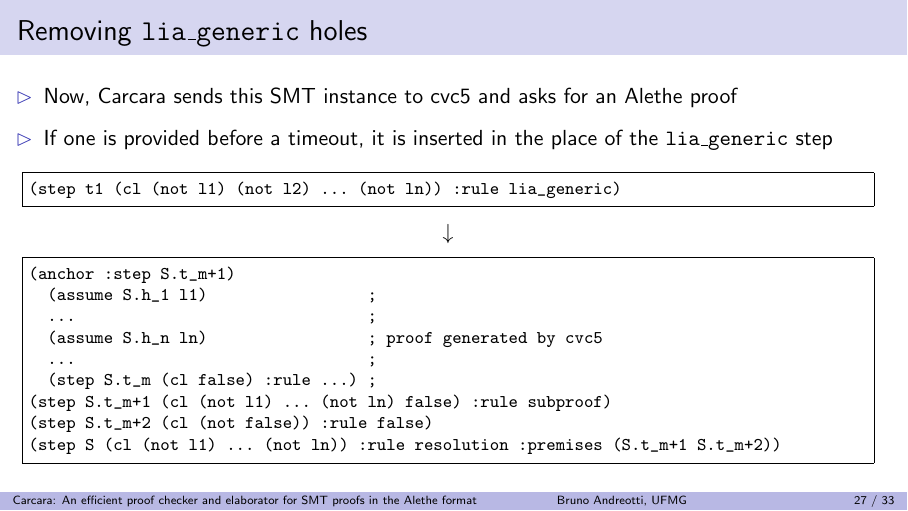
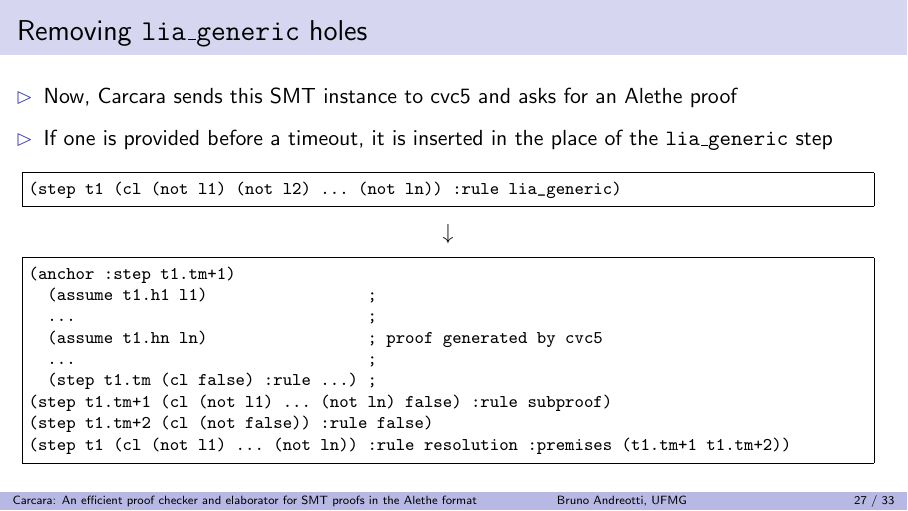
Before and after one commit to bpandreotti/carcara-talk, LaTeX slides (talk.tex): page 34 of 41. Compiled offline with pdfLaTeX.

Commit message:
Fix indices in elaboration example

```diff
--- a/talk.tex
+++ b/talk.tex
@@ -1078,15 +1078,15 @@ proofs in the Alethe format}
   \end{minted}
   $$\downarrow$$
   \begin{minted}[autogobble, fontsize=\footnotesize, frame=single]{smtlib2.py -x}
-    (anchor :step S.t_m+1)
-      (assume S.h_1 l1)                 ;
+    (anchor :step t1.tm+1)
+      (assume t1.h1 l1)                 ;
       ...                               ;
-      (assume S.h_n ln)                 ; proof generated by cvc5
+      (assume t1.hn ln)                 ; proof generated by cvc5
       ...                               ;
-      (step S.t_m (cl false) :rule ...) ;
-    (step S.t_m+1 (cl (not l1) ... (not ln) false) :rule subproof)
-    (step S.t_m+2 (cl (not false)) :rule false)
-    (step S (cl (not l1) ... (not ln)) :rule resolution :premises (S.t_m+1 S.t_m+2))
+      (step t1.tm (cl false) :rule ...) ;
+    (step t1.tm+1 (cl (not l1) ... (not ln) false) :rule subproof)
+    (step t1.tm+2 (cl (not false)) :rule false)
+    (step t1 (cl (not l1) ... (not ln)) :rule resolution :premises (t1.tm+1 t1.tm+2))
   \end{minted}
 \end{frame}
 
```
